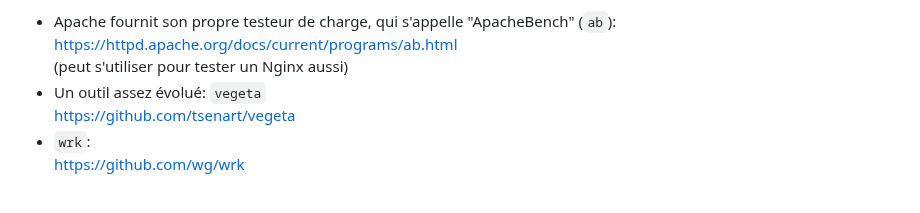
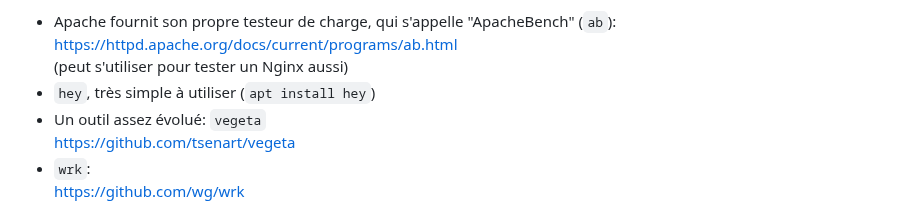
Before and after one commit to skramm/but3_rt, a Markdown page: content/load_test/readme.md, the part around the change. GitHub-like rendering.

Commit message:
ajout http hey

```diff
--- a/content/load_test/readme.md
+++ b/content/load_test/readme.md
@@ -27,6 +27,7 @@ Voir le manuel.
 - Apache fournit son propre testeur de charge, qui s'appelle "ApacheBench" (`ab`):
 https://httpd.apache.org/docs/current/programs/ab.html
 (peut s'utiliser pour tester un Nginx aussi)
+- `hey`, très simple à utiliser (`apt install hey`)
 - Un outil assez évolué: `vegeta`
 https://github.com/tsenart/vegeta
 - `wrk`:
```
